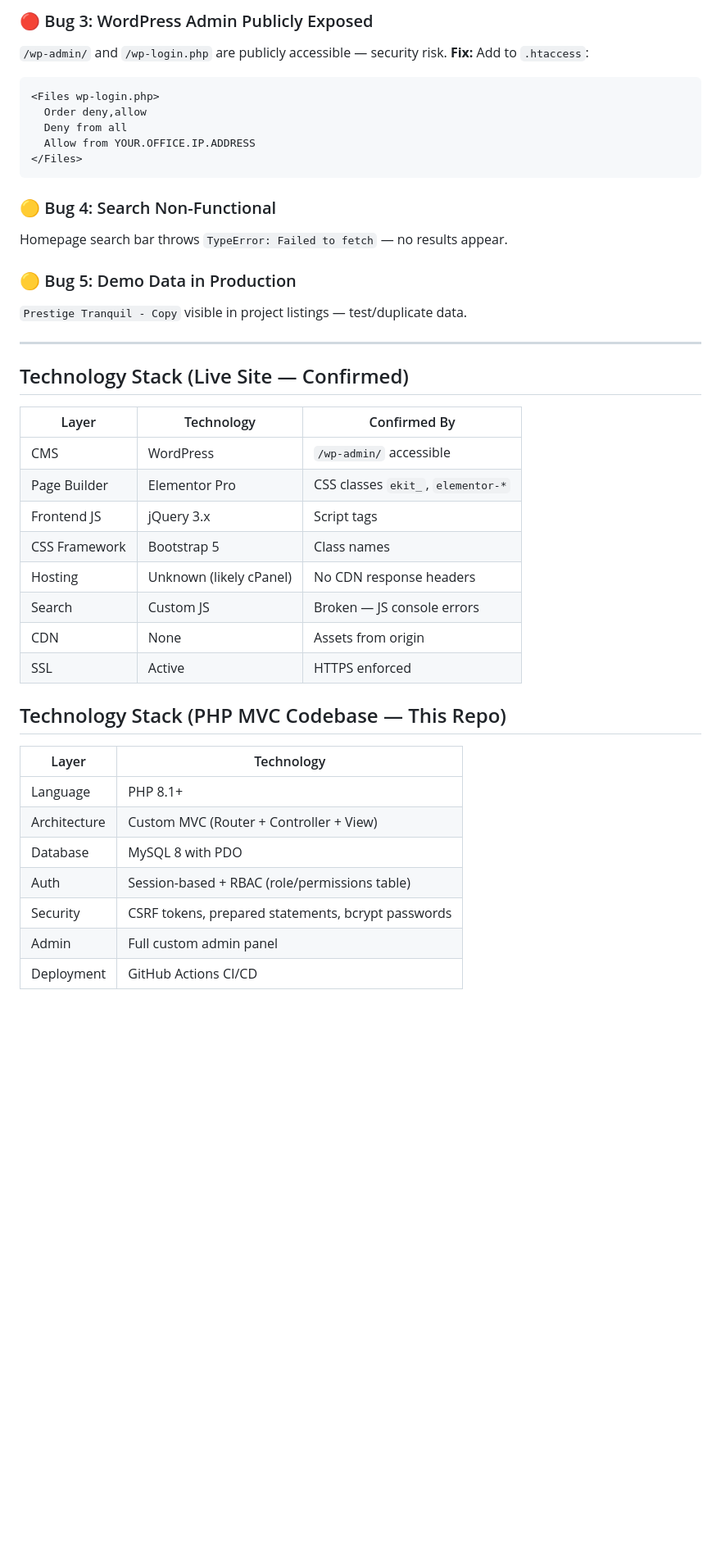
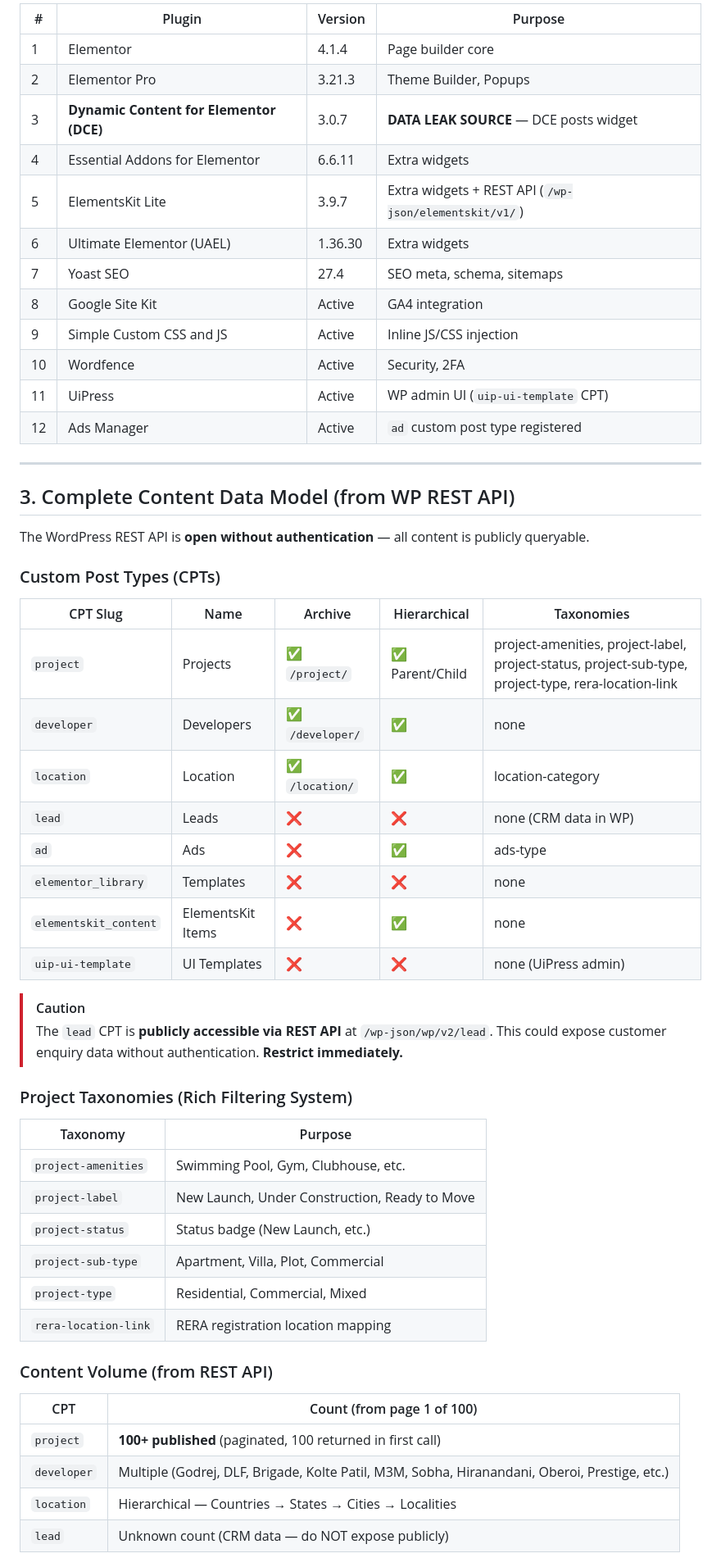
Before and after one commit to abhijeetpandeywork/property-rubix, a Markdown page: docs/ARCHITECT_REPORT.md, the part around one of its changes. Shown at 82% size. Rendered like a GitHub page; blank space fills up the shorter version.

````diff
--- a/docs/ARCHITECT_REPORT.md
+++ b/docs/ARCHITECT_REPORT.md
@@ -55,43 +45,58 @@ On `/contact-us`, both Calling Support and WhatsApp show `+91 99999 - 99999`.
-### 🔴 Bug 3: WordPress Admin Publicly Exposed
-`/wp-admin/` and `/wp-login.php` are publicly accessible — security risk.
-**Fix:** Add to `.htaccess`:
-```apache
-<Files wp-login.php>
-  Order deny,allow
-  Deny from all
-  Allow from YOUR.OFFICE.IP.ADDRESS
-</Files>
-```
-
-### 🟡 Bug 4: Search Non-Functional
-Homepage search bar throws `TypeError: Failed to fetch` — no results appear.
-
-### 🟡 Bug 5: Demo Data in Production
-`Prestige Tranquil - Copy` visible in project listings — test/duplicate data.
+| # | Plugin | Version | Purpose |
+|---|--------|---------|---------|
+| 1 | Elementor | 4.1.4 | Page builder core |
+| 2 | Elementor Pro | 3.21.3 | Theme Builder, Popups |
+| 3 | **Dynamic Content for Elementor (DCE)** | 3.0.7 | **DATA LEAK SOURCE** — DCE posts widget |
+| 4 | Essential Addons for Elementor | 6.6.11 | Extra widgets |
+| 5 | ElementsKit Lite | 3.9.7 | Extra widgets + REST API (`/wp-json/elementskit/v1/`) |
+| 6 | Ultimate Elementor (UAEL) | 1.36.30 | Extra widgets |
+| 7 | Yoast SEO | 27.4 | SEO meta, schema, sitemaps |
+| 8 | Google Site Kit | Active | GA4 integration |
+| 9 | Simple Custom CSS and JS | Active | Inline JS/CSS injection |
+| 10 | Wordfence | Active | Security, 2FA |
+| 11 | UiPress | Active | WP admin UI (`uip-ui-template` CPT) |
+| 12 | Ads Manager | Active | `ad` custom post type registered |
 
 ---
 
-## Technology Stack (Live Site — Confirmed)
+## 3. Complete Content Data Model (from WP REST API)
 
-| Layer | Technology | Confirmed By |
-|-------|-----------|-------------|
-| CMS | WordPress | `/wp-admin/` accessible |
-| Page Builder | Elementor Pro | CSS classes `ekit_`, `elementor-*` |
-| Frontend JS | jQuery 3.x | Script tags |
-| CSS Framework | Bootstrap 5 | Class names |
-| Hosting | Unknown (likely cPanel) | No CDN response headers |
-| Search | Custom JS | Broken — JS console errors |
-| CDN | None | Assets from origin |
-| SSL | Active | HTTPS enforced |
+The WordPress REST API is **open without authentication** — all content is publicly queryable.
 
-## Technology Stack (PHP MVC Codebase — This Repo)
+### Custom Post Types (CPTs)
 
-| Layer | Technology |
-|-------|-----------|
-| Language | PHP 8.1+ |
-| Architecture | Custom MVC (Router + Controller + View) |
-| Database | MySQL 8 with PDO |
-| Auth | Session-based + RBAC (role/permissions table) |
-| Security | CSRF tokens, prepared statements, bcrypt passwords |
-| Admin | Full custom admin panel |
-| Deployment | GitHub Actions CI/CD |
+| CPT Slug | Name | Archive | Hierarchical | Taxonomies |
+|----------|------|---------|-------------|-----------|
+| `project` | Projects | ✅ `/project/` | ✅ Parent/Child | project-amenities, project-label, project-status, project-sub-type, project-type, rera-location-link |
+| `developer` | Developers | ✅ `/developer/` | ✅ | none |
+| `location` | Location | ✅ `/location/` | ✅ | location-category |
+| `lead` | Leads | ❌ | ❌ | none (CRM data in WP) |
+| `ad` | Ads | ❌ | ✅ | ads-type |
+| `elementor_library` | Templates | ❌ | ❌ | none |
+| `elementskit_content` | ElementsKit Items | ❌ | ✅ | none |
+| `uip-ui-template` | UI Templates | ❌ | ❌ | none (UiPress admin) |
+
+> [!CAUTION]
+> The `lead` CPT is **publicly accessible via REST API** at `/wp-json/wp/v2/lead`.
+> This could expose customer enquiry data without authentication. **Restrict immediately.**
+
+### Project Taxonomies (Rich Filtering System)
+
+| Taxonomy | Purpose |
+|----------|---------|
+| `project-amenities` | Swimming Pool, Gym, Clubhouse, etc. |
+| `project-label` | New Launch, Under Construction, Ready to Move |
+| `project-status` | Status badge (New Launch, etc.) |
+| `project-sub-type` | Apartment, Villa, Plot, Commercial |
+| `project-type` | Residential, Commercial, Mixed |
+| `rera-location-link` | RERA registration location mapping |
+
+### Content Volume (from REST API)
+
+| CPT | Count (from page 1 of 100) |
+|-----|---------------------------|
+| `project` | **100+ published** (paginated, 100 returned in first call) |
+| `developer` | Multiple (Godrej, DLF, Brigade, Kolte Patil, M3M, Sobha, Hiranandani, Oberoi, Prestige, etc.) |
+| `location` | Hierarchical — Countries → States → Cities → Localities |
+| `lead` | Unknown count (CRM data — do NOT expose publicly) |
+
````
Also changed, not shown: other parts of docs/ARCHITECT_REPORT.md (+286 -205 lines).
